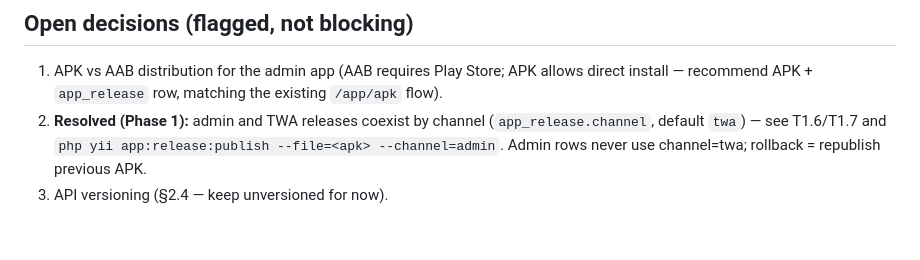
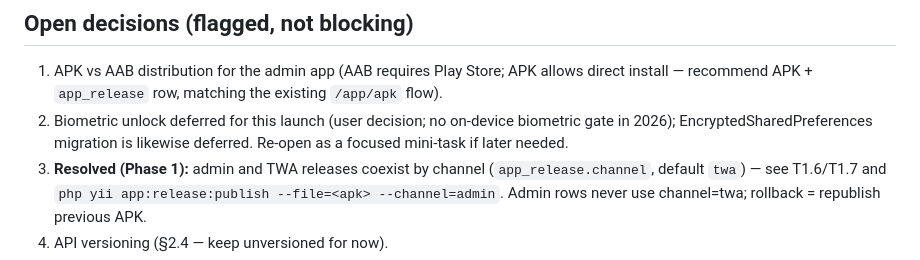
Before and after one commit to habibbrox2/alifonlineseba, a Markdown page: docs/ADMIN_ANDROID_ARCHITECTURE.md, the part around the change. Drawn GitHub-style; blank space fills up the shorter version.

Commit message:
docs: note biometric deferral and release-channel decision

```diff
--- a/docs/ADMIN_ANDROID_ARCHITECTURE.md
+++ b/docs/ADMIN_ANDROID_ARCHITECTURE.md
@@ -327,6 +327,7 @@ Phases 3 and 4 are independent and can run in parallel; everything else is seque
 ## Open decisions (flagged, not blocking)
 
 1. APK vs AAB distribution for the admin app (AAB requires Play Store; APK allows direct install — recommend APK + `app_release` row, matching the existing `/app/apk` flow).
+2. Biometric unlock deferred for this launch (user decision; no on-device biometric gate in 2026); EncryptedSharedPreferences migration is likewise deferred. Re-open as a focused mini-task if later needed.
 2. **Resolved (Phase 1):** admin and TWA releases coexist by channel (`app_release.channel`, default `twa`) — see T1.6/T1.7 and `php yii app:release:publish --file=<apk> --channel=admin`. Admin rows never use channel=twa; rollback = republish previous APK.
 3. API versioning (§2.4 — keep unversioned for now).
 4. Step-up server challenge for biometric re-auth (client-side gate for v1).
```
